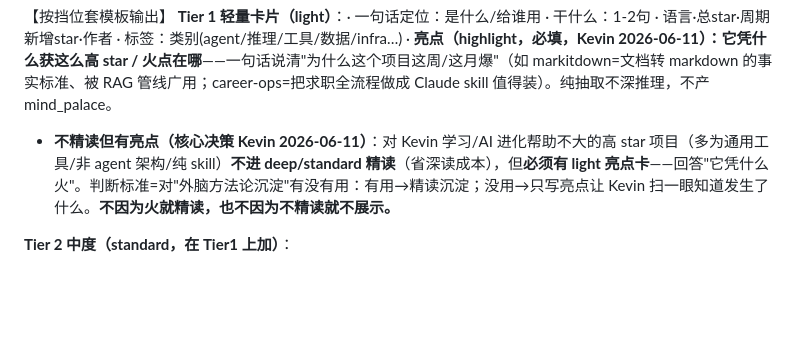
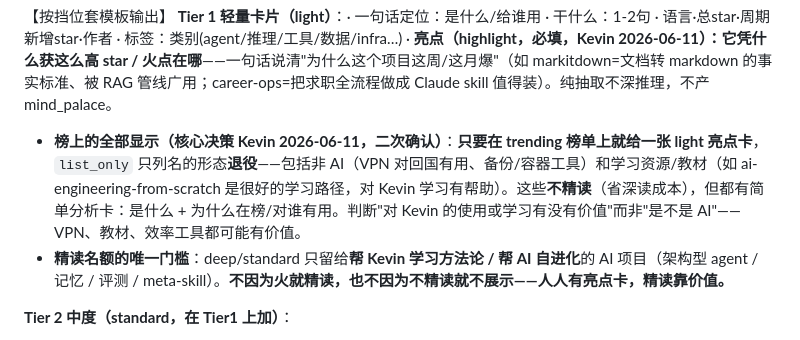
Before and after one commit to Solvement/ai-brief-v2, a Markdown page: docs/paradigms/projects.md, the part around the change. Rendered like a GitHub page; blank space fills up the shorter version.

Commit message:
docs(paradigms): 全展示是字面——榜上的全给亮点卡(含非AI/教材), list_only 退役 (Kevin 2026-06-11)
价值轴=对 Kevin 使用/学习有没有用(非'是不是AI'): VPN回国有用、教材是学习路径都有价值。
精读名额唯一门槛=帮学方法论/帮AI自进化的AI项目; 其余全展示不精读。

Co-Authored-By: Claude Fable 5 <noreply@anthropic.com>

```diff
--- a/docs/paradigms/projects.md
+++ b/docs/paradigms/projects.md
@@ -17,7 +17,8 @@
 
 【按挡位套模板输出】
 **Tier 1 轻量卡片（light）**：· 一句话定位：是什么/给谁用 · 干什么：1-2句 · 语言·总star·周期新增star·作者 · 标签：类别(agent/推理/工具/数据/infra…) · **亮点（highlight，必填，Kevin 2026-06-11）：它凭什么获这么高 star / 火点在哪**——一句话说清"为什么这个项目这周/这月爆"（如 markitdown=文档转 markdown 的事实标准、被 RAG 管线广用；career-ops=把求职全流程做成 Claude skill 值得装）。纯抽取不深推理，不产 mind_palace。
-- **不精读但有亮点（核心决策 Kevin 2026-06-11）**：对 Kevin 学习/AI 进化帮助不大的高 star 项目（多为通用工具/非 agent 架构/纯 skill）**不进 deep/standard 精读**（省深读成本），但**必须有 light 亮点卡**——回答"它凭什么火"。判断标准=对"外脑方法论沉淀"有没有用：有用→精读沉淀；没用→只写亮点让 Kevin 扫一眼知道发生了什么。**不因为火就精读，也不因为不精读就不展示。**
+- **榜上的全部显示（核心决策 Kevin 2026-06-11，二次确认）**：**只要在 trending 榜单上就给一张 light 亮点卡**，`list_only` 只列名的形态**退役**——包括非 AI（VPN 对回国有用、备份/容器工具）和学习资源/教材（如 ai-engineering-from-scratch 是很好的学习路径，对 Kevin 学习有帮助）。这些**不精读**（省深读成本），但都有简单分析卡：是什么 + 为什么在榜/对谁有用。判断"对 Kevin 的使用或学习有没有价值"而非"是不是 AI"——VPN、教材、效率工具都可能有价值。
+- **精读名额的唯一门槛**：deep/standard 只留给**帮 Kevin 学习方法论 / 帮 AI 自进化**的 AI 项目（架构型 agent / 记忆 / 评测 / meta-skill）。**不因为火就精读，也不因为不精读就不展示——人人有亮点卡，精读靠价值。**
 
 **Tier 2 中度（standard，在 Tier1 上加）**：
 - 解决什么痛点：之前怎么做、为什么烦
```
